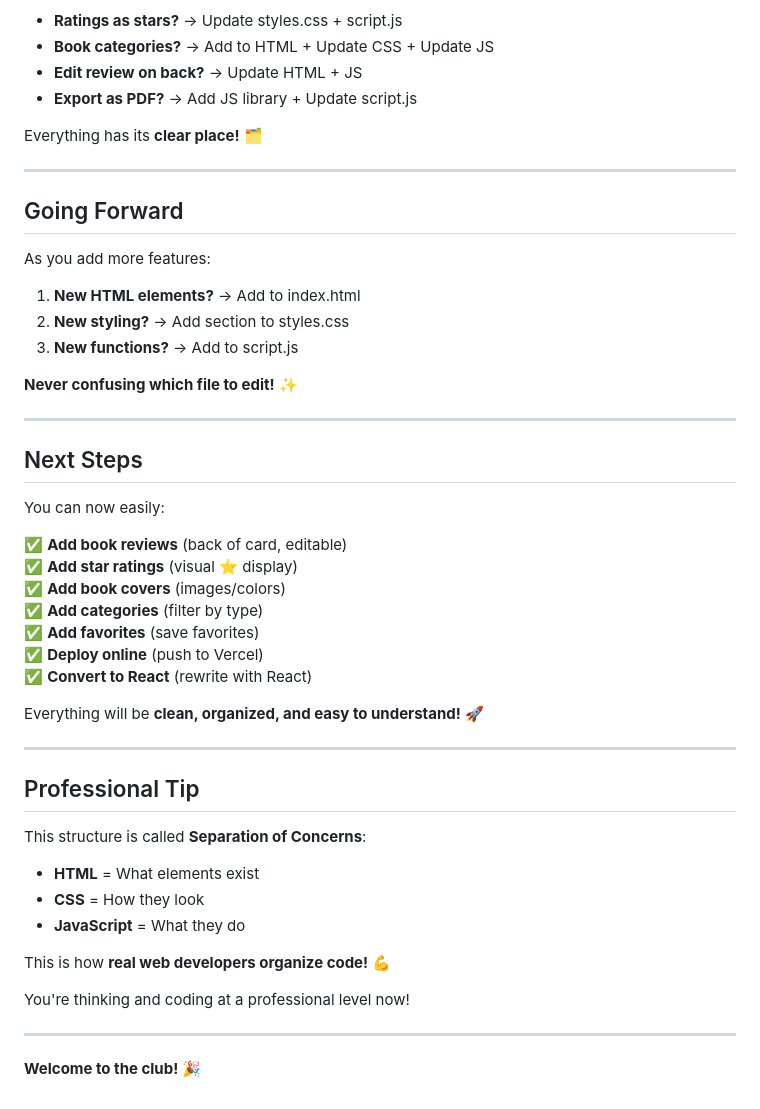
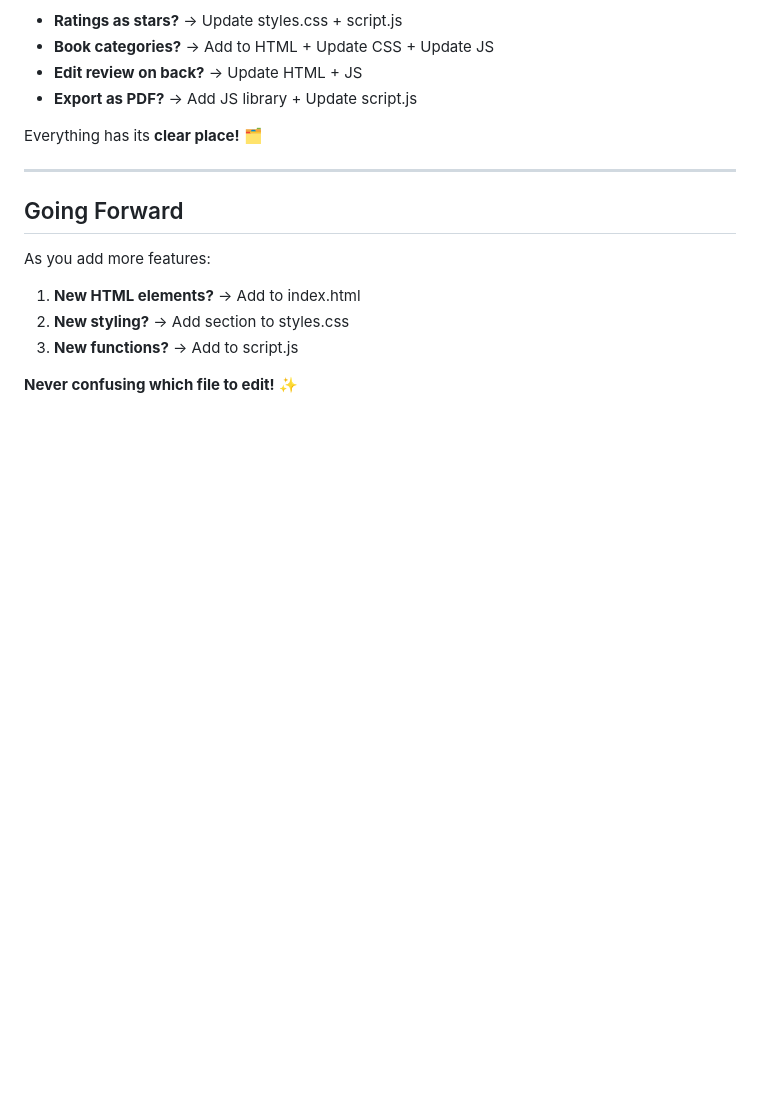
Before and after one commit to GayatriHungund81194/Frontend-For-Fun, a Markdown page: Book_Tracker/Organized/PROJECT_STRUCTURE.md, the part around the change. GitHub-like rendering; blank space fills up the shorter version.

Commit message:
Clean up PROJECT_STRUCTURE.md by removing sections
Removed the 'Next Steps' and 'Professional Tip' sections from PROJECT_STRUCTURE.md to streamline the document.

```diff
--- a/Book_Tracker/Organized/PROJECT_STRUCTURE.md
+++ b/Book_Tracker/Organized/PROJECT_STRUCTURE.md
@@ -281,36 +281,3 @@ As you add more features:
 3. **New functions?** → Add to script.js
 
 **Never confusing which file to edit!** ✨
-
----
-
-## Next Steps
-
-You can now easily:
-
-✅ **Add book reviews** (back of card, editable)
-✅ **Add star ratings** (visual ⭐ display)
-✅ **Add book covers** (images/colors)
-✅ **Add categories** (filter by type)
-✅ **Add favorites** (save favorites)
-✅ **Deploy online** (push to Vercel)
-✅ **Convert to React** (rewrite with React)
-
-Everything will be **clean, organized, and easy to understand!** 🚀
-
----
-
-## Professional Tip
-
-This structure is called **Separation of Concerns**:
-- **HTML** = What elements exist
-- **CSS** = How they look
-- **JavaScript** = What they do
-
-This is how **real web developers organize code!** 💪
-
-You're thinking and coding at a professional level now!
-
----
-
-**Welcome to the club!** 🎉
```
